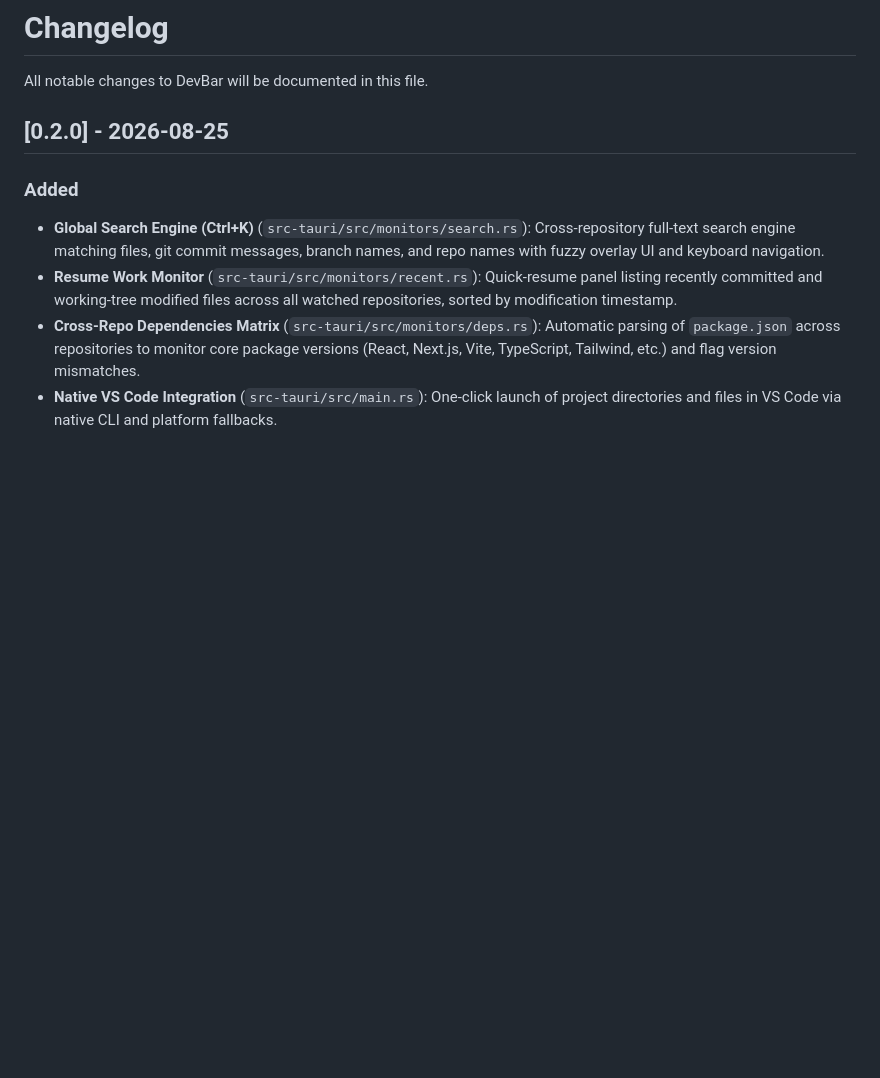
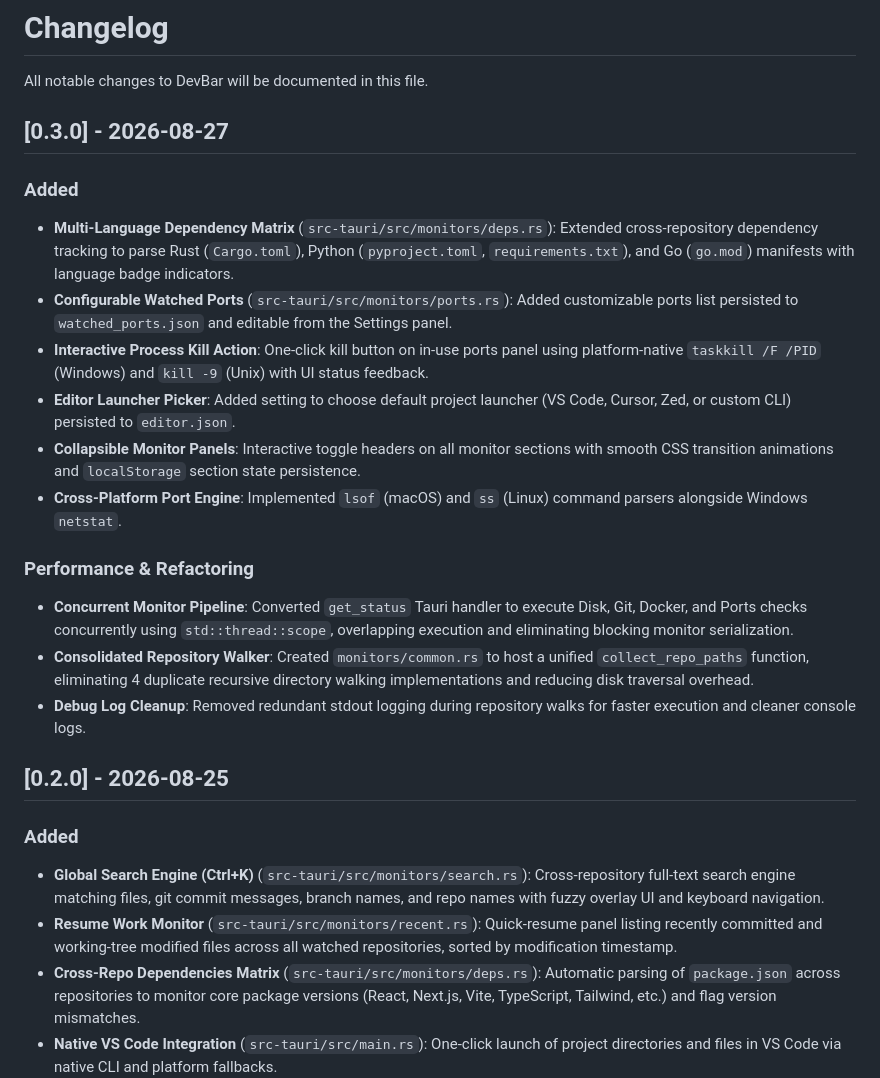
Before and after one commit to chaitanyabhujbal912006-afk/devbar, a Markdown page: CHANGELOG.md, the part around the change. Rendered like a GitHub page; blank space fills up the shorter version.

```diff
--- a/CHANGELOG.md
+++ b/CHANGELOG.md
@@ -1,6 +1,21 @@
 # Changelog
 
 All notable changes to DevBar will be documented in this file.
+
+## [0.3.0] - 2026-08-27
+
+### Added
+- **Multi-Language Dependency Matrix** (`src-tauri/src/monitors/deps.rs`): Extended cross-repository dependency tracking to parse Rust (`Cargo.toml`), Python (`pyproject.toml`, `requirements.txt`), and Go (`go.mod`) manifests with language badge indicators.
+- **Configurable Watched Ports** (`src-tauri/src/monitors/ports.rs`): Added customizable ports list persisted to `watched_ports.json` and editable from the Settings panel.
+- **Interactive Process Kill Action**: One-click kill button on in-use ports panel using platform-native `taskkill /F /PID` (Windows) and `kill -9` (Unix) with UI status feedback.
+- **Editor Launcher Picker**: Added setting to choose default project launcher (VS Code, Cursor, Zed, or custom CLI) persisted to `editor.json`.
+- **Collapsible Monitor Panels**: Interactive toggle headers on all monitor sections with smooth CSS transition animations and `localStorage` section state persistence.
+- **Cross-Platform Port Engine**: Implemented `lsof` (macOS) and `ss` (Linux) command parsers alongside Windows `netstat`.
+
+### Performance & Refactoring
+- **Concurrent Monitor Pipeline**: Converted `get_status` Tauri handler to execute Disk, Git, Docker, and Ports checks concurrently using `std::thread::scope`, overlapping execution and eliminating blocking monitor serialization.
+- **Consolidated Repository Walker**: Created `monitors/common.rs` to host a unified `collect_repo_paths` function, eliminating 4 duplicate recursive directory walking implementations and reducing disk traversal overhead.
+- **Debug Log Cleanup**: Removed redundant stdout logging during repository walks for faster execution and cleaner console logs.
 
 ## [0.2.0] - 2026-08-25
 
```
Also changed, not shown: README.md (+7 -3 lines).
